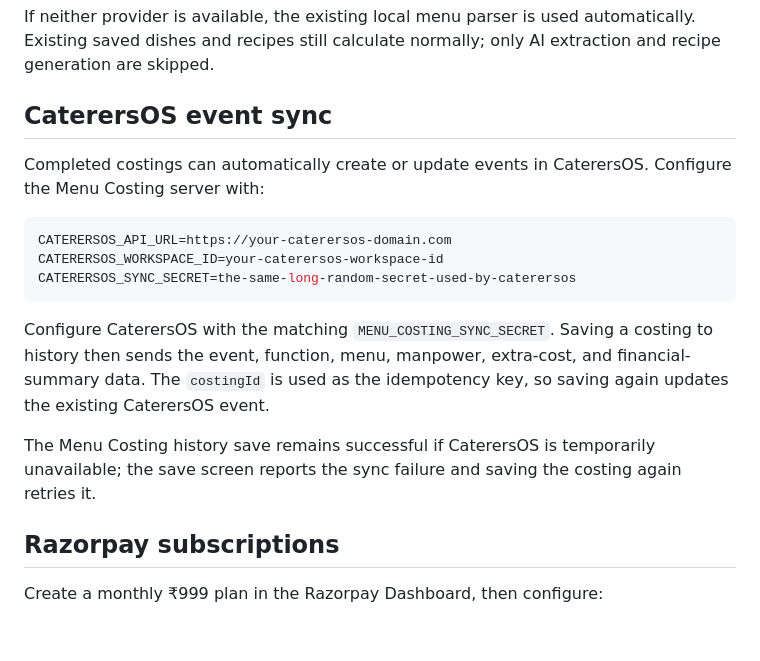
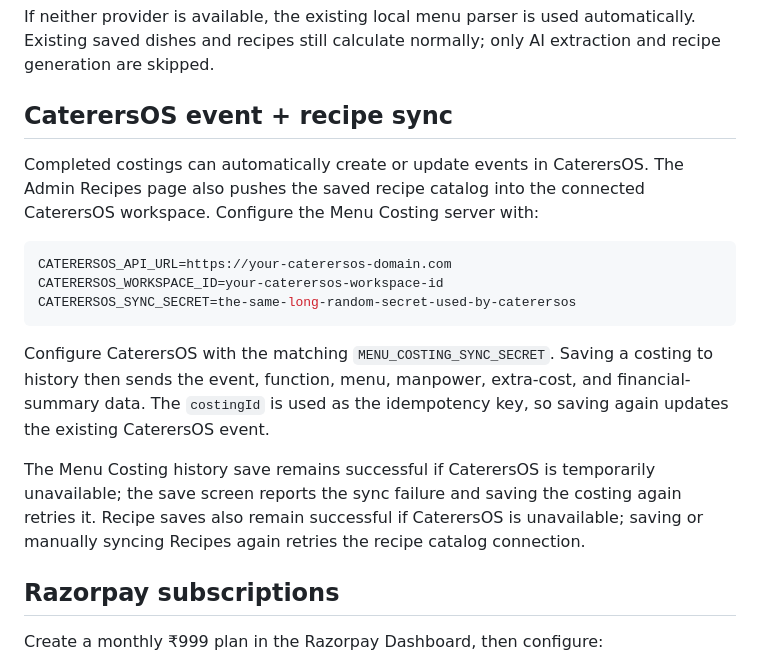
Before and after one commit to mahendra2025/menu-cost-app-client-login, a Markdown page: README.md, the part around the change. GitHub-like rendering; blank space fills up the shorter version.

Commit message:
Document CaterersOS recipe sync

````diff
--- a/README.md
+++ b/README.md
@@ -124,9 +124,9 @@ OPENAI_MENU_MODEL=gpt-5.6-sol
 
 If neither provider is available, the existing local menu parser is used automatically. Existing saved dishes and recipes still calculate normally; only AI extraction and recipe generation are skipped.
 
-## CaterersOS event sync
+## CaterersOS event + recipe sync
 
-Completed costings can automatically create or update events in CaterersOS. Configure the Menu Costing server with:
+Completed costings can automatically create or update events in CaterersOS. The Admin Recipes page also pushes the saved recipe catalog into the connected CaterersOS workspace. Configure the Menu Costing server with:
 
 ```bash
 CATERERSOS_API_URL=https://your-caterersos-domain.com
@@ -136,7 +136,7 @@ CATERERSOS_SYNC_SECRET=the-same-long-random-secret-used-by-caterersos
 
 Configure CaterersOS with the matching `MENU_COSTING_SYNC_SECRET`. Saving a costing to history then sends the event, function, menu, manpower, extra-cost, and financial-summary data. The `costingId` is used as the idempotency key, so saving again updates the existing CaterersOS event.
 
-The Menu Costing history save remains successful if CaterersOS is temporarily unavailable; the save screen reports the sync failure and saving the costing again retries it.
+The Menu Costing history save remains successful if CaterersOS is temporarily unavailable; the save screen reports the sync failure and saving the costing again retries it. Recipe saves also remain successful if CaterersOS is unavailable; saving or manually syncing Recipes again retries the recipe catalog connection.
 
 ## Razorpay subscriptions
 
````
